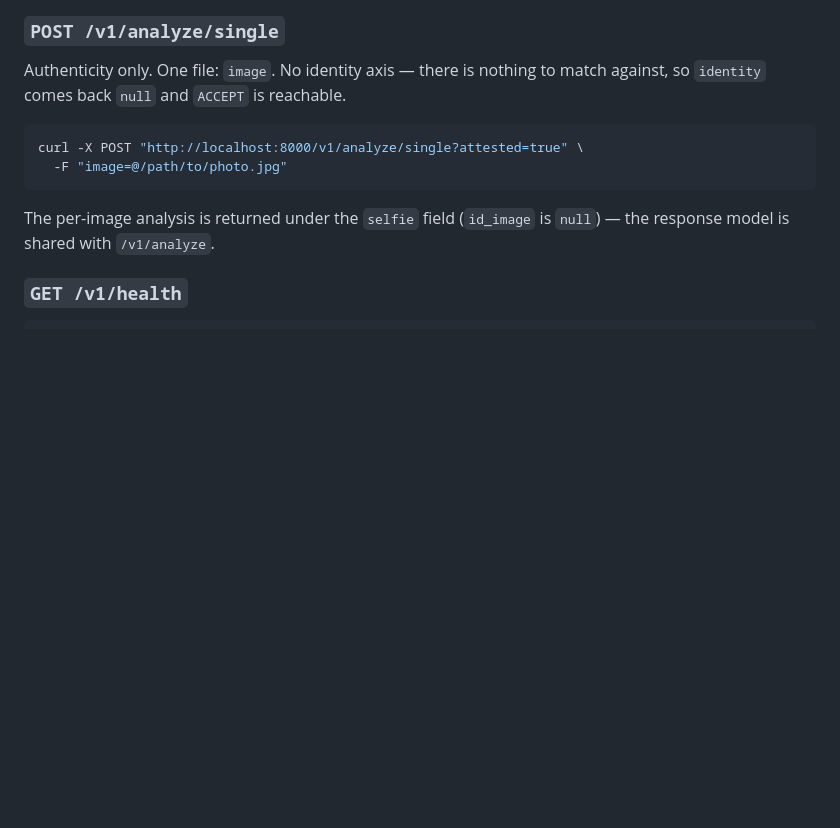
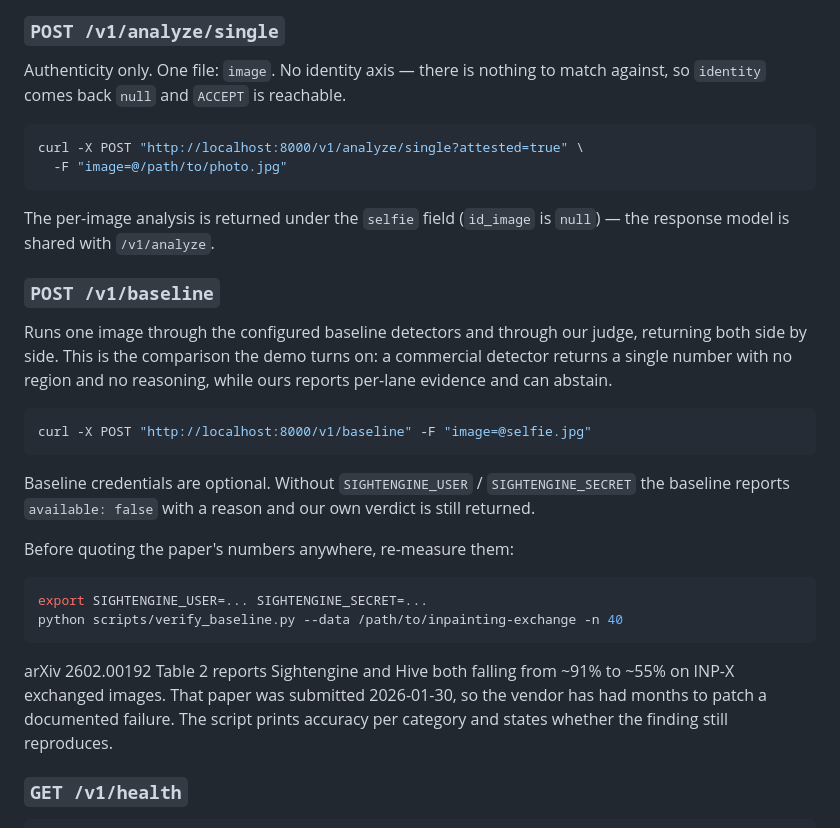
Before and after one commit to Venkat-Kolasani/VeriLens, a Markdown page: service/README.md, the part around the change. GitHub-like rendering; blank space fills up the shorter version.

Commit message:
docs(service): document /v1/baseline and the verification script
Includes the caveat that the paper's 91% -> 55% figure was published
2026-01-30 and must be re-measured before being quoted.

````diff
--- a/service/README.md
+++ b/service/README.md
@@ -74,6 +74,33 @@ curl -X POST "http://localhost:8000/v1/analyze/single?attested=true" \
 
 The per-image analysis is returned under the `selfie` field (`id_image` is
 `null`) — the response model is shared with `/v1/analyze`.
+
+### `POST /v1/baseline`
+
+Runs one image through the configured baseline detectors and through our judge,
+returning both side by side. This is the comparison the demo turns on: a
+commercial detector returns a single number with no region and no reasoning,
+while ours reports per-lane evidence and can abstain.
+
+```bash
+curl -X POST "http://localhost:8000/v1/baseline" -F "image=@selfie.jpg"
+```
+
+Baseline credentials are optional. Without `SIGHTENGINE_USER` /
+`SIGHTENGINE_SECRET` the baseline reports `available: false` with a reason and
+our own verdict is still returned.
+
+Before quoting the paper's numbers anywhere, re-measure them:
+
+```bash
+export SIGHTENGINE_USER=... SIGHTENGINE_SECRET=...
+python scripts/verify_baseline.py --data /path/to/inpainting-exchange -n 40
+```
+
+arXiv 2602.00192 Table 2 reports Sightengine and Hive both falling from ~91%
+to ~55% on INP-X exchanged images. That paper was submitted 2026-01-30, so the
+vendor has had months to patch a documented failure. The script prints
+accuracy per category and states whether the finding still reproduces.
 
 ### `GET /v1/health`
 
````
